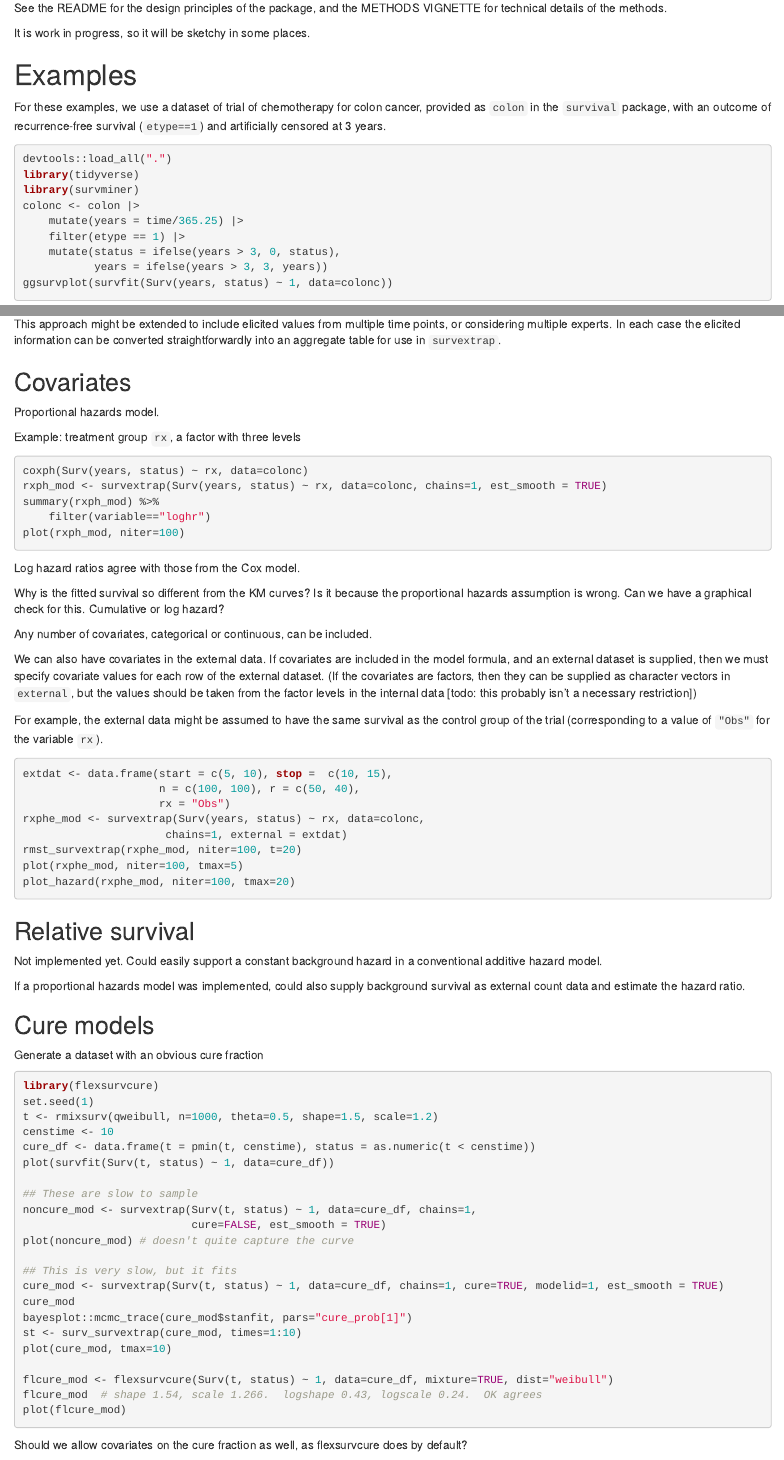
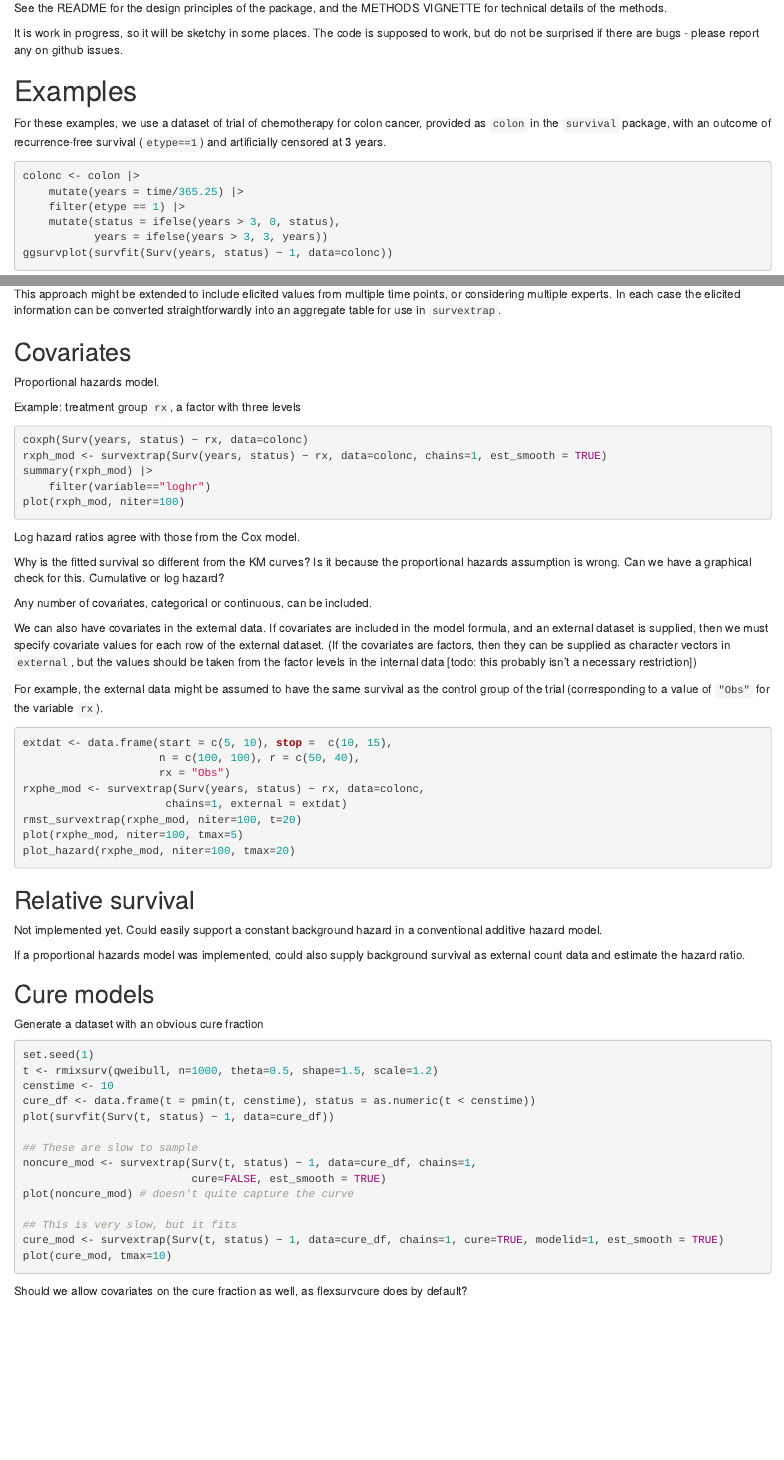
Before and after one commit to chjackson/survextrap, an R Markdown document (vignettes/examples.Rmd): the page in a window 1100 px wide, from 210 px down, and a second part further down, joined at a grey line. Rendered offline with R 4.5, knitr and Pandoc, with nearby package versions.

Commit message:
Edit vignette deps

````diff
--- a/vignettes/examples.Rmd
+++ b/vignettes/examples.Rmd
@@ -35,15 +36,12 @@ This vignette gives examples of how to run `survextrap` to fit survival models.
 See the README for the design principles of the package, and the METHODS VIGNETTE for technical details
 of the methods.
 
-It is work in progress, so it will be sketchy in some places.
+It is work in progress, so it will be sketchy in some places.   The code is supposed to work, but do not be surprised if there are bugs - please report any on github issues.
 
 # Examples
 
 For these examples, we use a dataset of trial of chemotherapy for colon cancer, provided as `colon` in the `survival` package, with an outcome of recurrence-free survival (`etype==1`) and artificially censored at 3 years.
 ```{r}
-devtools::load_all(".")
-library(tidyverse)
-library(survminer)
 colonc <- colon |>
     mutate(years = time/365.25) |>
     filter(etype == 1) |>
@@ -202,7 +200,7 @@ Example: treatment group `rx`, a factor with three levels
 ```{r}
 coxph(Surv(years, status) ~ rx, data=colonc)
 rxph_mod <- survextrap(Surv(years, status) ~ rx, data=colonc, chains=1, est_smooth = TRUE)
-summary(rxph_mod) %>%
+summary(rxph_mod) |>
     filter(variable=="loghr")
 plot(rxph_mod, niter=100)
 ```
@@ -243,8 +241,6 @@ If a proportional hazards model was implemented, could also supply background su
 Generate a dataset with an obvious cure fraction
 
 ```{r,eval=FALSE}
-
-library(flexsurvcure)
 set.seed(1)
 t <- rmixsurv(qweibull, n=1000, theta=0.5, shape=1.5, scale=1.2)
 censtime <- 10
@@ -258,14 +254,7 @@ plot(noncure_mod) # doesn't quite capture the curve
 
 ## This is very slow, but it fits
 cure_mod <- survextrap(Surv(t, status) ~ 1, data=cure_df, chains=1, cure=TRUE, modelid=1, est_smooth = TRUE)
-cure_mod
-bayesplot::mcmc_trace(cure_mod$stanfit, pars="cure_prob[1]")
-st <- surv_survextrap(cure_mod, times=1:10)
 plot(cure_mod, tmax=10)
-
-flcure_mod <- flexsurvcure(Surv(t, status) ~ 1, data=cure_df, mixture=TRUE, dist="weibull")
-flcure_mod  # shape 1.54, scale 1.266.  logshape 0.43, logscale 0.24.  OK agrees
-plot(flcure_mod)
 ```
 
 Should we allow covariates on the cure fraction as well, as flexsurvcure does by default?
````
Also changed, not shown: vignettes/examples.Rmd (5 more changed lines), 1 other file.
